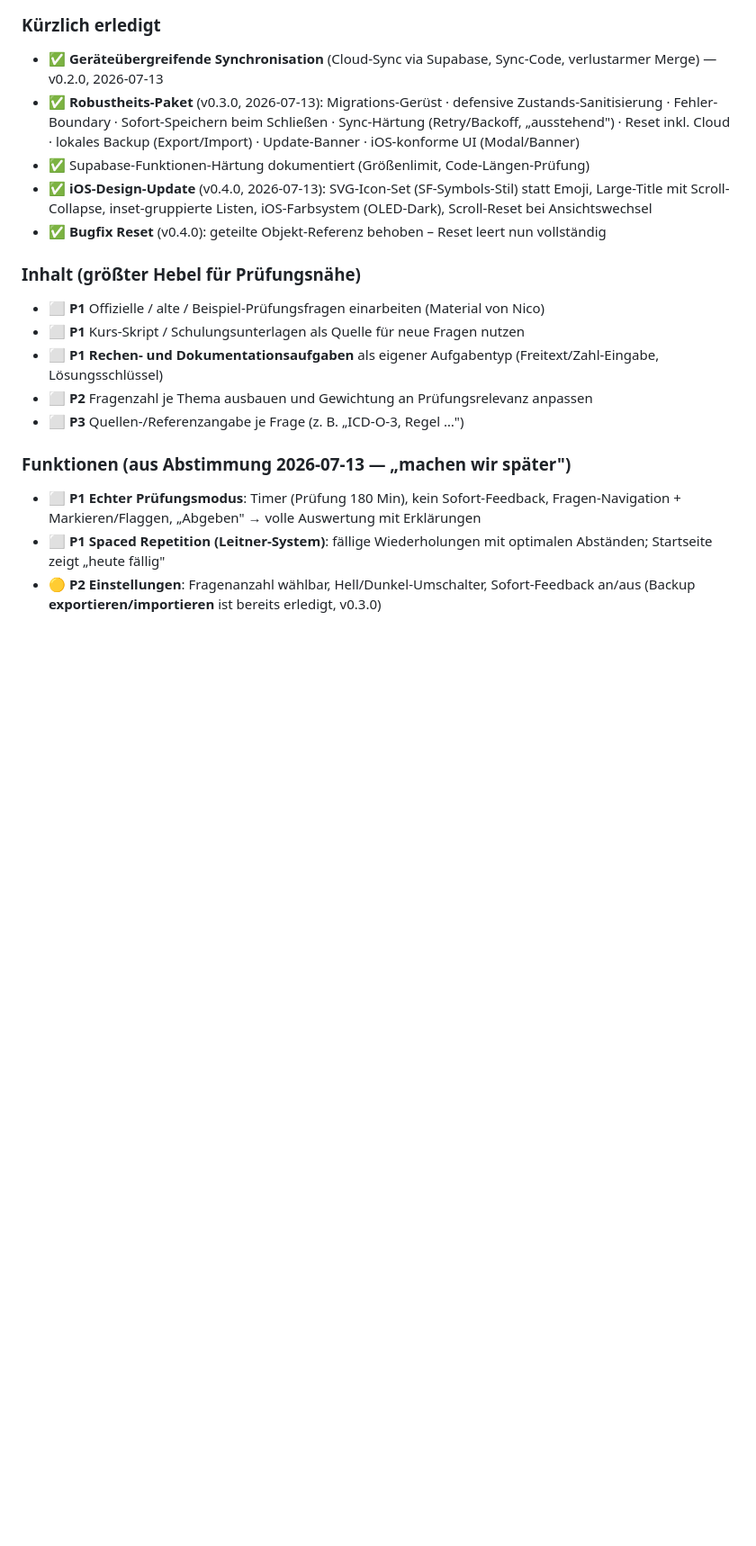
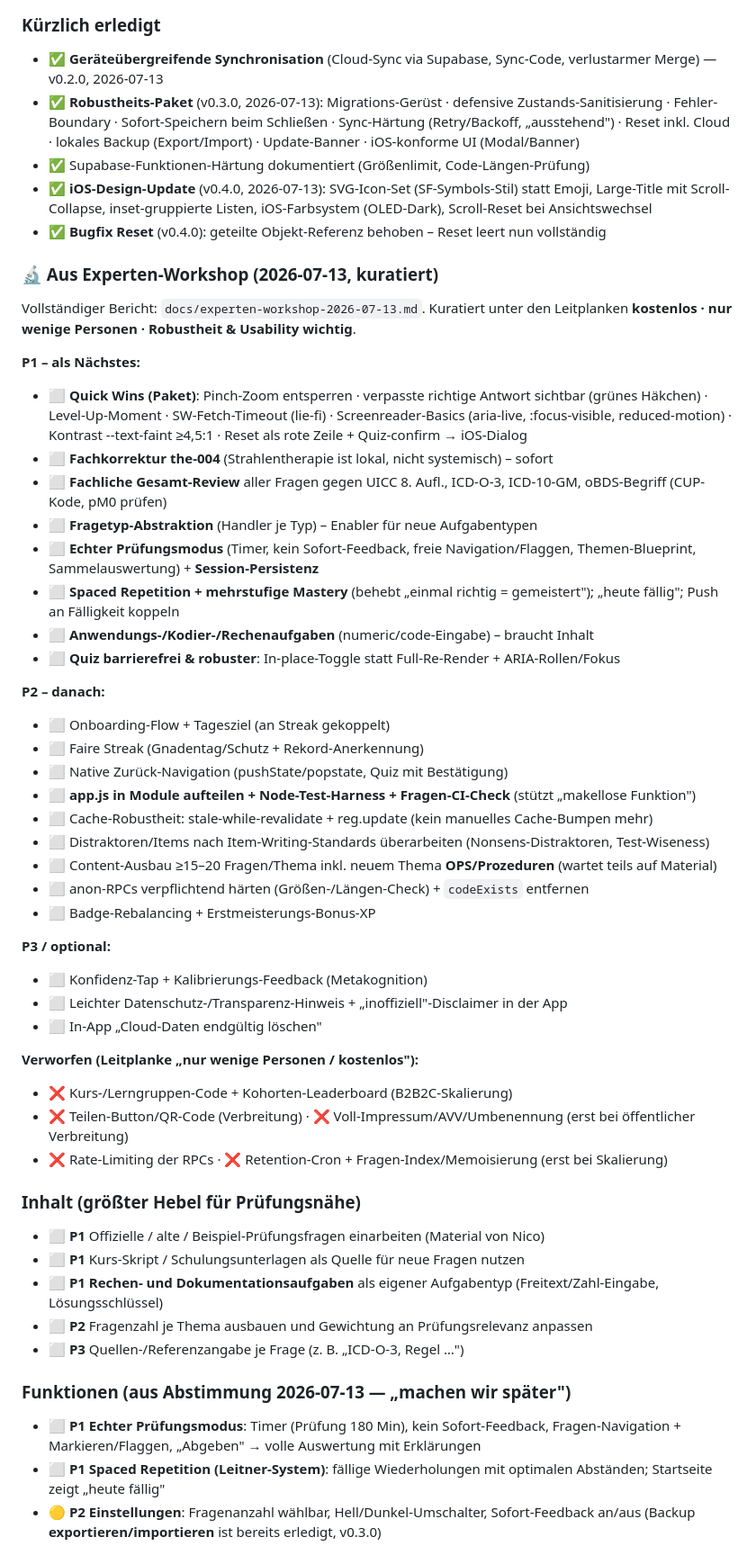
Before and after one commit to allawallabedalla/ADT-Training, a Markdown page: workbook.md, the part around the change. Shown at 90% size. Rendered like a GitHub page; blank space fills up the shorter version.

Commit message:
Backlog kuratiert aus Experten-Workshop (Leitplanke: wenige Nutzer, kostenlos)
Priorisierte Aufnahme der Workshop-Ergebnisse ins Workbook:
- P1: Quick-Wins-Paket, Fachkorrektur + fachliche Gesamt-Review, Fragetyp-
  Abstraktion, echter Prüfungsmodus (+Session-Persistenz), Spaced Repetition
  + Mastery, Anwendungs-/Rechenaufgaben, Quiz-Barrierefreiheit/In-place-Toggle
- P2: Onboarding+Tagesziel, faire Streak, Zurück-Navigation, Modul-Split+Tests,
  Cache-Robustheit, Item-Überarbeitung, Content-Ausbau inkl. OPS, RPC-Härtung
- P3/optional: Konfidenz-Kalibrierung, Datenschutz-Hinweis/Disclaimer, Cloud-Löschen
- Verworfen (wenige Nutzer): Kohorten-Leaderboard, Teilen/QR, Voll-Impressum/AVV,
  Rate-Limiting, Retention-Cron/Memoisierung

Co-Authored-By: Claude Opus 4.8 <noreply@anthropic.com>
Claude-Session: https://claude.ai/code/session_01JHZhvDQXoDVPRjuE9RuYXv

```diff
--- a/workbook.md
+++ b/workbook.md
@@ -73,6 +73,43 @@ Status: ⬜ offen · 🟡 in Arbeit · ✅ erledigt.
   Large-Title mit Scroll-Collapse, inset-gruppierte Listen, iOS-Farbsystem (OLED-Dark),
   Scroll-Reset bei Ansichtswechsel
 - ✅ **Bugfix Reset** (v0.4.0): geteilte Objekt-Referenz behoben – Reset leert nun vollständig
+
+### 🔬 Aus Experten-Workshop (2026-07-13, kuratiert)
+Vollständiger Bericht: `docs/experten-workshop-2026-07-13.md`. Kuratiert unter den
+Leitplanken **kostenlos · nur wenige Personen · Robustheit & Usability wichtig**.
+
+**P1 – als Nächstes:**
+- ⬜ **Quick Wins (Paket)**: Pinch-Zoom entsperren · verpasste richtige Antwort sichtbar (grünes Häkchen) ·
+  Level-Up-Moment · SW-Fetch-Timeout (lie-fi) · Screenreader-Basics (aria-live, :focus-visible, reduced-motion) ·
+  Kontrast --text-faint ≥4,5:1 · Reset als rote Zeile + Quiz-confirm → iOS-Dialog
+- ⬜ **Fachkorrektur the-004** (Strahlentherapie ist lokal, nicht systemisch) – sofort
+- ⬜ **Fachliche Gesamt-Review** aller Fragen gegen UICC 8. Aufl., ICD-O-3, ICD-10-GM, oBDS-Begriff (CUP-Kode, pM0 prüfen)
+- ⬜ **Fragetyp-Abstraktion** (Handler je Typ) – Enabler für neue Aufgabentypen
+- ⬜ **Echter Prüfungsmodus** (Timer, kein Sofort-Feedback, freie Navigation/Flaggen, Themen-Blueprint, Sammelauswertung) + **Session-Persistenz**
+- ⬜ **Spaced Repetition + mehrstufige Mastery** (behebt „einmal richtig = gemeistert"); „heute fällig"; Push an Fälligkeit koppeln
+- ⬜ **Anwendungs-/Kodier-/Rechenaufgaben** (numeric/code-Eingabe) – braucht Inhalt
+- ⬜ **Quiz barrierefrei & robuster**: In-place-Toggle statt Full-Re-Render + ARIA-Rollen/Fokus
+
+**P2 – danach:**
+- ⬜ Onboarding-Flow + Tagesziel (an Streak gekoppelt)
+- ⬜ Faire Streak (Gnadentag/Schutz + Rekord-Anerkennung)
+- ⬜ Native Zurück-Navigation (pushState/popstate, Quiz mit Bestätigung)
+- ⬜ **app.js in Module aufteilen + Node-Test-Harness + Fragen-CI-Check** (stützt „makellose Funktion")
+- ⬜ Cache-Robustheit: stale-while-revalidate + reg.update (kein manuelles Cache-Bumpen mehr)
+- ⬜ Distraktoren/Items nach Item-Writing-Standards überarbeiten (Nonsens-Distraktoren, Test-Wiseness)
+- ⬜ Content-Ausbau ≥15–20 Fragen/Thema inkl. neuem Thema **OPS/Prozeduren** (wartet teils auf Material)
+- ⬜ anon-RPCs verpflichtend härten (Größen-/Längen-Check) + `codeExists` entfernen
+- ⬜ Badge-Rebalancing + Erstmeisterungs-Bonus-XP
+
+**P3 / optional:**
+- ⬜ Konfidenz-Tap + Kalibrierungs-Feedback (Metakognition)
+- ⬜ Leichter Datenschutz-/Transparenz-Hinweis + „inoffiziell"-Disclaimer in der App
+- ⬜ In-App „Cloud-Daten endgültig löschen"
+
+**Verworfen (Leitplanke „nur wenige Personen / kostenlos"):**
+- ❌ Kurs-/Lerngruppen-Code + Kohorten-Leaderboard (B2B2C-Skalierung)
+- ❌ Teilen-Button/QR-Code (Verbreitung) · ❌ Voll-Impressum/AVV/Umbenennung (erst bei öffentlicher Verbreitung)
+- ❌ Rate-Limiting der RPCs · ❌ Retention-Cron + Fragen-Index/Memoisierung (erst bei Skalierung)
 
 ### Inhalt (größter Hebel für Prüfungsnähe)
 - ⬜ **P1** Offizielle / alte / Beispiel-Prüfungsfragen einarbeiten (Material von Nico)
```
